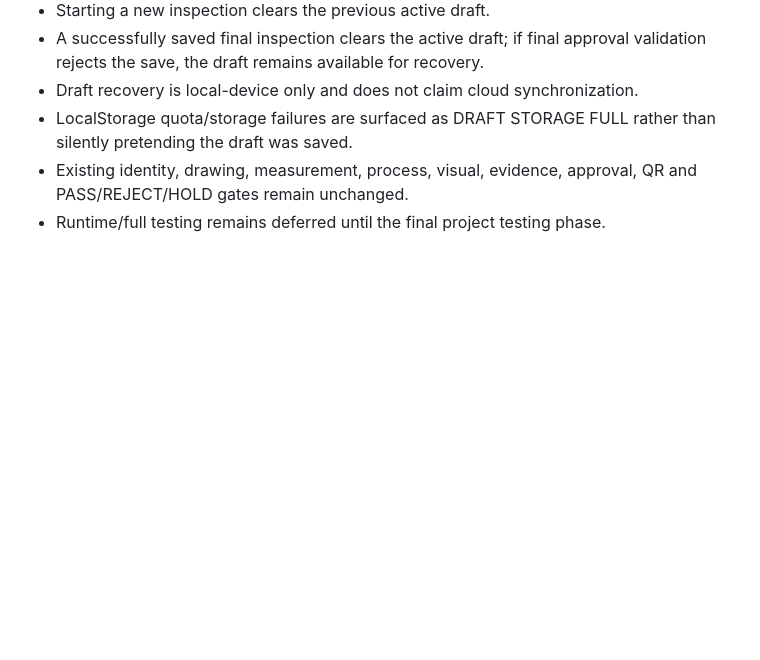
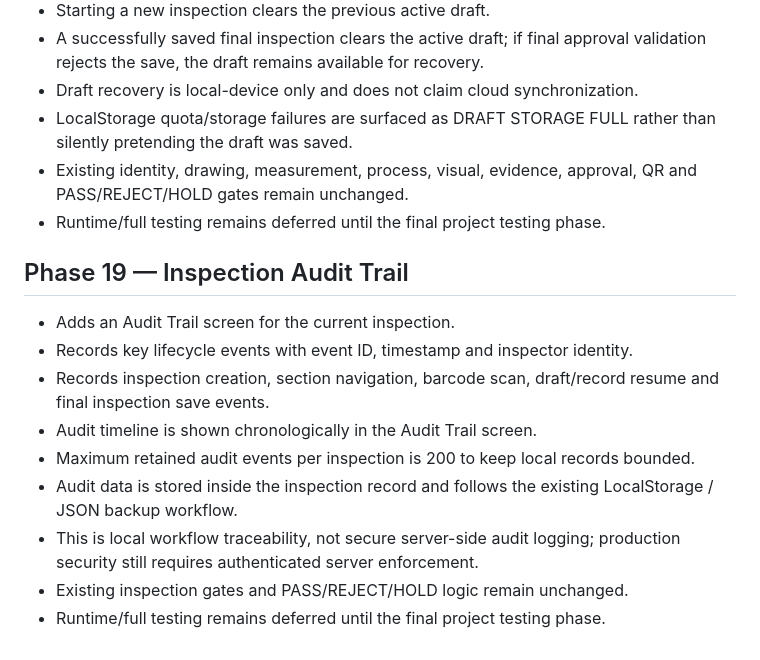
Before and after one commit to datta5566/htmlfile, a Markdown page: Quality_Inspection_System/README.md, the part around the change. GitHub-like rendering; blank space fills up the shorter version.

Commit message:
Phase 19: document inspection audit trail

```diff
--- a/Quality_Inspection_System/README.md
+++ b/Quality_Inspection_System/README.md
@@ -181,3 +181,15 @@ Phase 8 adds a dedicated professional inspection report view with printable/PDF-
 - LocalStorage quota/storage failures are surfaced as DRAFT STORAGE FULL rather than silently pretending the draft was saved.
 - Existing identity, drawing, measurement, process, visual, evidence, approval, QR and PASS/REJECT/HOLD gates remain unchanged.
 - Runtime/full testing remains deferred until the final project testing phase.
+
+
+## Phase 19 — Inspection Audit Trail
+- Adds an Audit Trail screen for the current inspection.
+- Records key lifecycle events with event ID, timestamp and inspector identity.
+- Records inspection creation, section navigation, barcode scan, draft/record resume and final inspection save events.
+- Audit timeline is shown chronologically in the Audit Trail screen.
+- Maximum retained audit events per inspection is 200 to keep local records bounded.
+- Audit data is stored inside the inspection record and follows the existing LocalStorage / JSON backup workflow.
+- This is local workflow traceability, not secure server-side audit logging; production security still requires authenticated server enforcement.
+- Existing inspection gates and PASS/REJECT/HOLD logic remain unchanged.
+- Runtime/full testing remains deferred until the final project testing phase.
```
